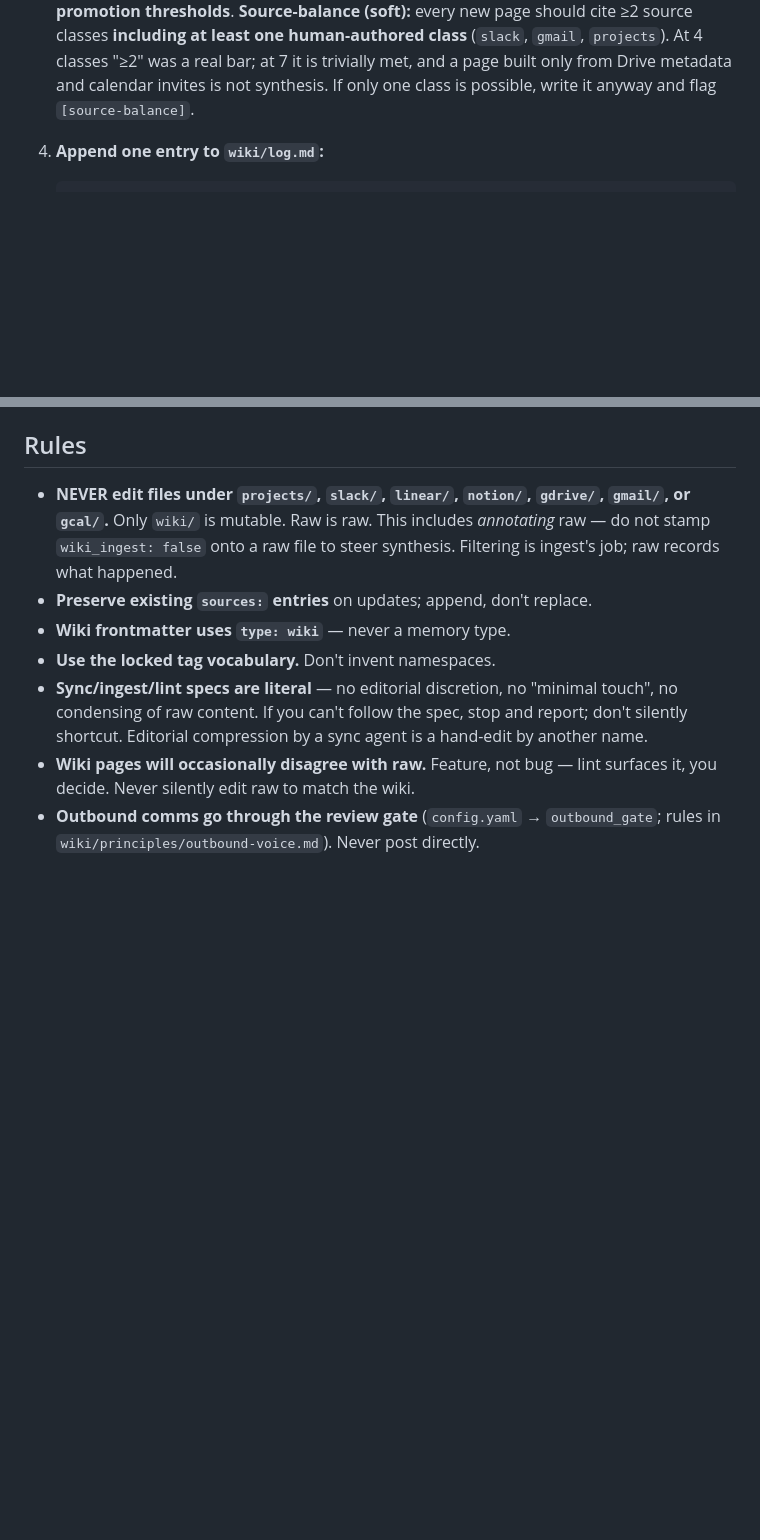
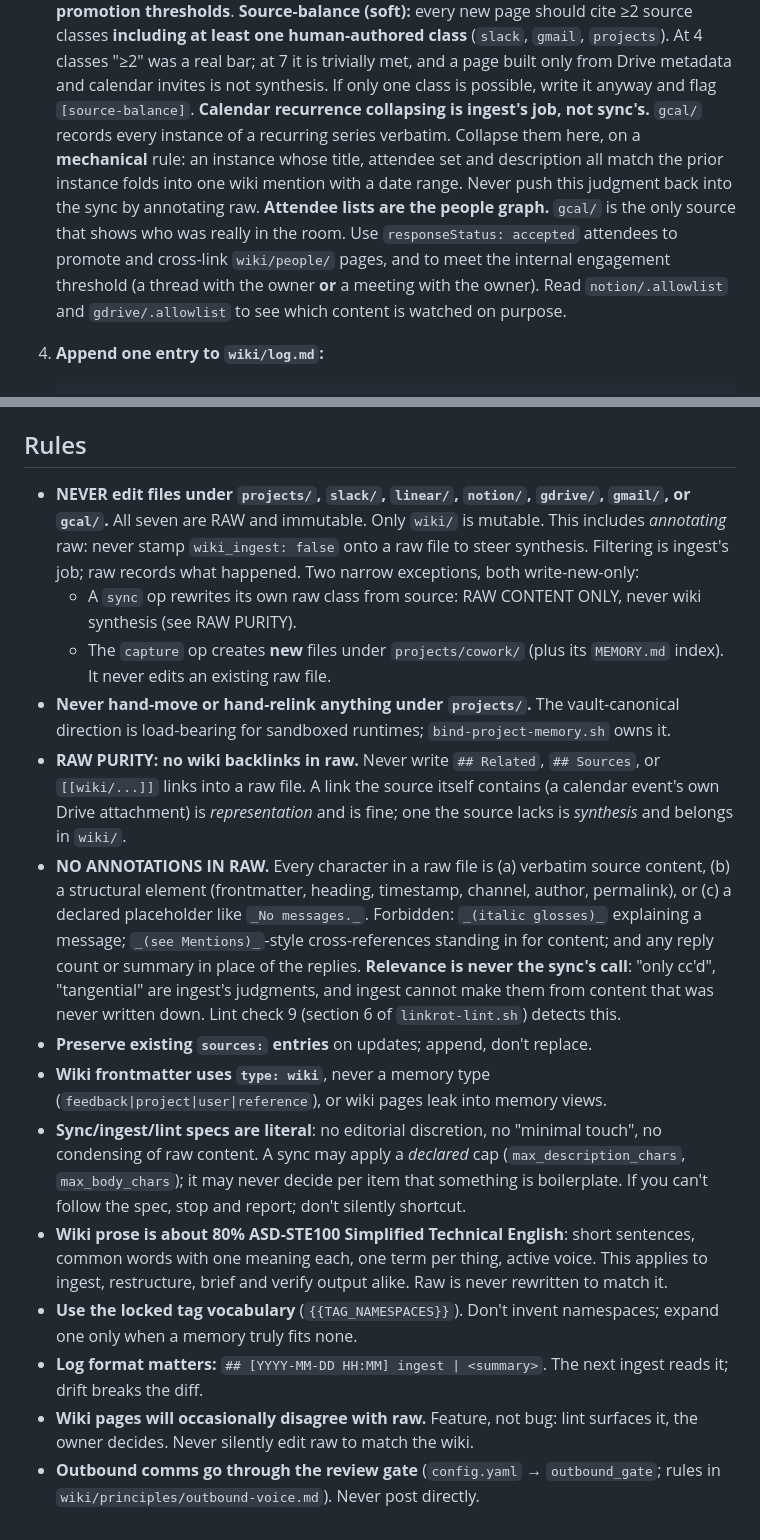
Before and after one commit to remotecom/second-brain-kit, a Markdown page: templates/vault/CLAUDE.md, 2 parts joined by grey strips. GitHub-like rendering; blank space fills up the shorter version.

Commit message:
docs(kit-block): port the live vault's generic Rules and ingest rules
The template's Rules lacked rules a live vault had learned: no annotations
in raw, raw purity, never hand-relink projects/, the capture carve-out,
ASD-STE100 wiki prose, declared caps only. Ingest step 3 gains calendar
recurrence collapsing and attendees as the people graph. Personal details
left out.

Co-Authored-By: Claude Opus 5.5 <noreply@anthropic.com>

````diff
--- a/templates/vault/CLAUDE.md
+++ b/templates/vault/CLAUDE.md
@@ -754,6 +754,17 @@ the watermark write and the log header — don't type a guessed timestamp.
    `projects`). At 4 classes "≥2" was a real bar; at 7 it is trivially met, and
    a page built only from Drive metadata and calendar invites is not synthesis.
    If only one class is possible, write it anyway and flag `[source-balance]`.
+   **Calendar recurrence collapsing is ingest's job, not sync's.** `gcal/`
+   records every instance of a recurring series verbatim. Collapse them here,
+   on a **mechanical** rule: an instance whose title, attendee set and
+   description all match the prior instance folds into one wiki mention with a
+   date range. Never push this judgment back into the sync by annotating raw.
+   **Attendee lists are the people graph.** `gcal/` is the only source that
+   shows who was really in the room. Use `responseStatus: accepted` attendees to
+   promote and cross-link `wiki/people/` pages, and to meet the internal
+   engagement threshold (a thread with the owner **or** a meeting with the
+   owner). Read `notion/.allowlist` and `gdrive/.allowlist` to see which content
+   is watched on purpose.
 4. **Append one entry to `wiki/log.md`:**
 
    ```
@@ -816,17 +827,50 @@ When you say **"lint"**, report (don't auto-fix without approval):
 ## Rules
 
 - **NEVER edit files under `projects/`, `slack/`, `linear/`, `notion/`,
-  `gdrive/`, `gmail/`, or `gcal/`.** Only `wiki/` is mutable. Raw is raw.
-  This includes *annotating* raw — do not stamp `wiki_ingest: false` onto a raw
-  file to steer synthesis. Filtering is ingest's job; raw records what happened.
+  `gdrive/`, `gmail/`, or `gcal/`.** All seven are RAW and immutable. Only
+  `wiki/` is mutable. This includes *annotating* raw: never stamp
+  `wiki_ingest: false` onto a raw file to steer synthesis. Filtering is
+  ingest's job; raw records what happened. Two narrow exceptions, both
+  write-new-only:
+  - A `sync` op rewrites its own raw class from source: RAW CONTENT ONLY,
+    never wiki synthesis (see RAW PURITY).
+  - The `capture` op creates **new** files under `projects/cowork/` (plus its
+    `MEMORY.md` index). It never edits an existing raw file.
+- **Never hand-move or hand-relink anything under `projects/`.** The
+  vault-canonical direction is load-bearing for sandboxed runtimes;
+  `bind-project-memory.sh` owns it.
+- **RAW PURITY: no wiki backlinks in raw.** Never write `## Related`,
+  `## Sources`, or `[[wiki/...]]` links into a raw file. A link the source
+  itself contains (a calendar event's own Drive attachment) is
+  *representation* and is fine; one the source lacks is *synthesis* and belongs
+  in `wiki/`.
+- **NO ANNOTATIONS IN RAW.** Every character in a raw file is (a) verbatim
+  source content, (b) a structural element (frontmatter, heading, timestamp,
+  channel, author, permalink), or (c) a declared placeholder like
+  `_No messages._`. Forbidden: `_(italic glosses)_` explaining a message;
+  `_(see Mentions)_`-style cross-references standing in for content; and any
+  reply count or summary in place of the replies. **Relevance is never the
+  sync's call**: "only cc'd", "tangential" are ingest's judgments, and ingest
+  cannot make them from content that was never written down. Lint check 9
+  (section 6 of `linkrot-lint.sh`) detects this.
 - **Preserve existing `sources:` entries** on updates; append, don't replace.
-- **Wiki frontmatter uses `type: wiki`** — never a memory type.
-- **Use the locked tag vocabulary.** Don't invent namespaces.
-- **Sync/ingest/lint specs are literal** — no editorial discretion, no "minimal
-  touch", no condensing of raw content. If you can't follow the spec, stop and
-  report; don't silently shortcut. Editorial compression by a sync agent is a
-  hand-edit by another name.
-- **Wiki pages will occasionally disagree with raw.** Feature, not bug — lint
-  surfaces it, you decide. Never silently edit raw to match the wiki.
-- **Outbound comms go through the review gate** (`config.yaml` → `outbound_gate`;
-  rules in `wiki/principles/outbound-voice.md`). Never post directly.
+- **Wiki frontmatter uses `type: wiki`**, never a memory type
+  (`feedback|project|user|reference`), or wiki pages leak into memory views.
+- **Sync/ingest/lint specs are literal**: no editorial discretion, no
+  "minimal touch", no condensing of raw content. A sync may apply a *declared*
+  cap (`max_description_chars`, `max_body_chars`); it may never decide per item
+  that something is boilerplate. If you can't follow the spec, stop and report;
+  don't silently shortcut.
+- **Wiki prose is about 80% ASD-STE100 Simplified Technical English**: short
+  sentences, common words with one meaning each, one term per thing, active
+  voice. This applies to ingest, restructure, brief and verify output alike.
+  Raw is never rewritten to match it.
+- **Use the locked tag vocabulary** (`{{TAG_NAMESPACES}}`). Don't invent
+  namespaces; expand one only when a memory truly fits none.
+- **Log format matters:** `## [YYYY-MM-DD HH:MM] ingest | <summary>`. The next
+  ingest reads it; drift breaks the diff.
+- **Wiki pages will occasionally disagree with raw.** Feature, not bug: lint
+  surfaces it, the owner decides. Never silently edit raw to match the wiki.
+- **Outbound comms go through the review gate** (`config.yaml` →
+  `outbound_gate`; rules in `wiki/principles/outbound-voice.md`). Never post
+  directly.
````
